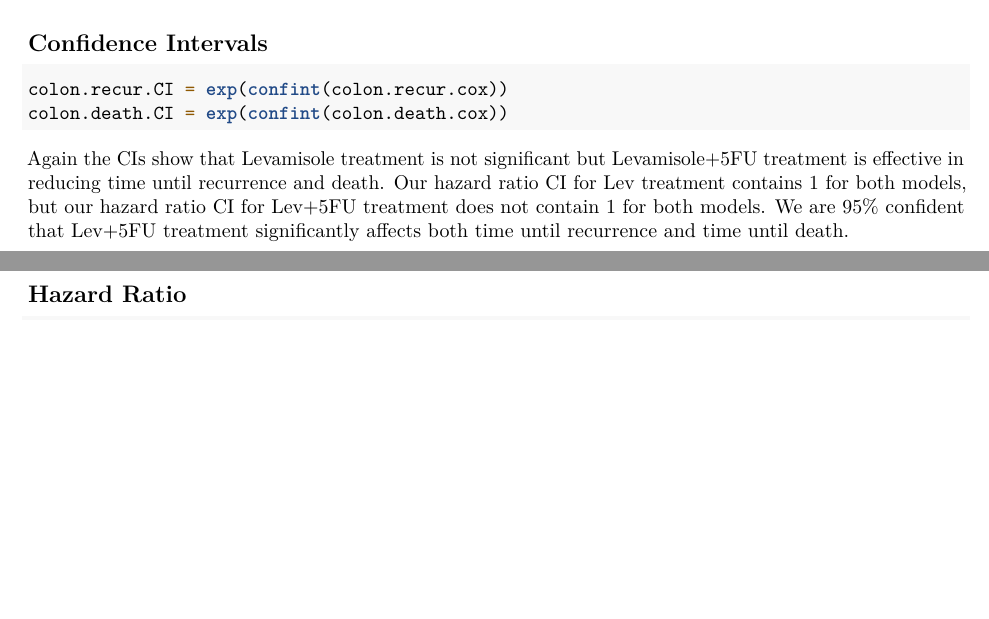
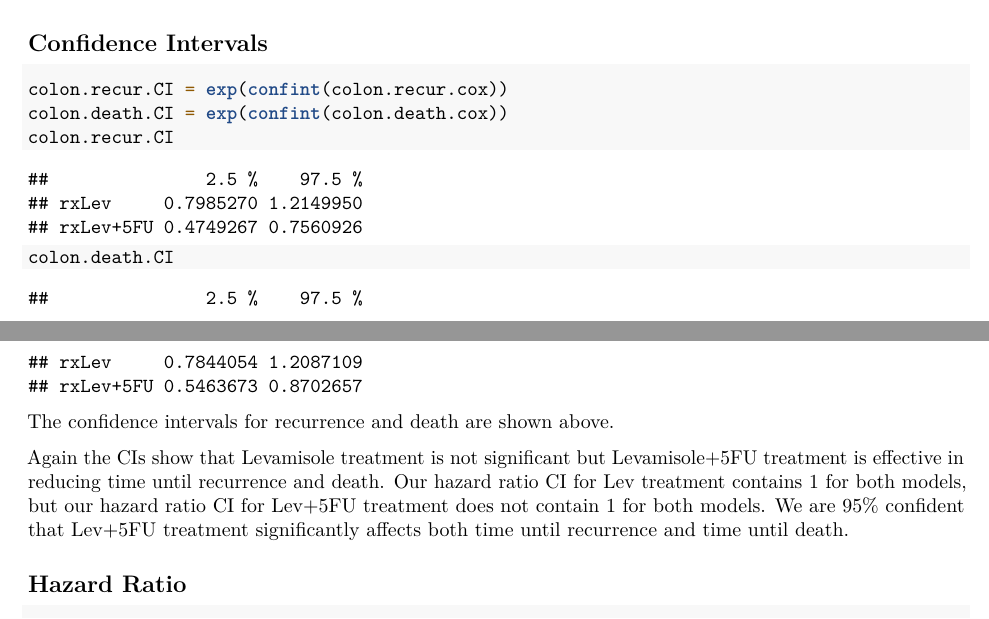
Before and after one commit to kartikadimulam/Colon-Cancer-Analysis, an R Markdown document (PSTAT175-project_proposal.Rmd): two parts of pages 4 and 5 of 12 before the commit and two parts of pages 4 and 5 of 20 after it, joined at a grey line, cut so that both start at the same text, the shorter picture padded with empty space. Rendered offline with R 4.5, knitr and Pandoc, then LaTeX, with nearby package versions; code that draws random numbers runs with fixed seeds of ours.

Commit message:
cleanup presentation

````diff
--- a/PSTAT175-project_proposal.Rmd
+++ b/PSTAT175-project_proposal.Rmd
@@ -98,9 +98,13 @@ Overall, we observe using a likelihood ratio test p-value of 0.0023 that the tre
 ```{r}
 colon.recur.CI = exp(confint(colon.recur.cox))
 colon.death.CI = exp(confint(colon.death.cox))
+colon.recur.CI
+colon.death.CI
 ```
-Again the CIs show that Levamisole treatment is not significant but Levamisole+5FU treatment
-is effective in reducing time until recurrence and death. Our hazard ratio CI for Lev treatment contains 1 for both models, but our hazard ratio CI for Lev+5FU treatment does not contain 1 for both models. We are 95% confident that Lev+5FU treatment significantly affects both time until recurrence and time until death.
+
+The confidence intervals for recurrence and death are shown above.
+
+Again the CIs show that Levamisole treatment is not significant but Levamisole+5FU treatment is effective in reducing time until recurrence and death. Our hazard ratio CI for Lev treatment contains 1 for both models, but our hazard ratio CI for Lev+5FU treatment does not contain 1 for both models. We are 95% confident that Lev+5FU treatment significantly affects both time until recurrence and time until death.
 
 
 ## Hazard Ratio
````
Also changed, not shown: PSTAT175-project_proposal.Rmd (25 more changed lines).
